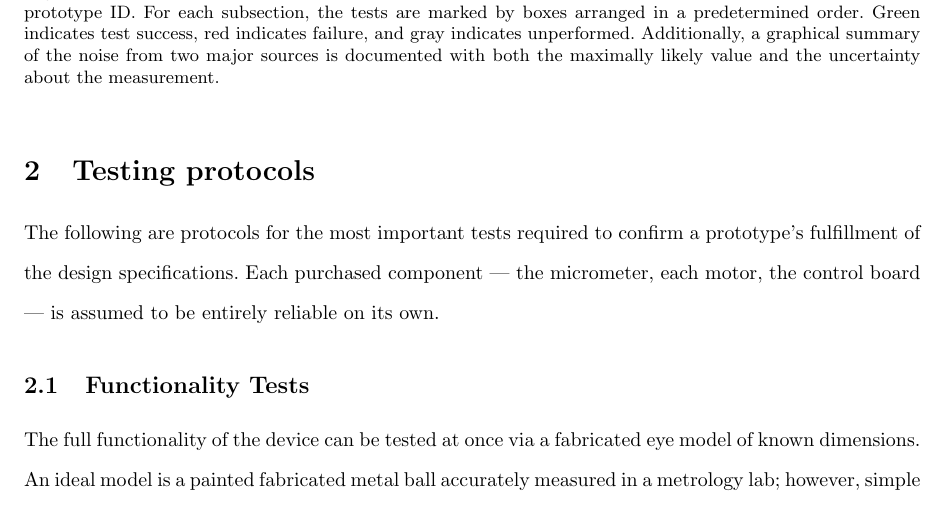
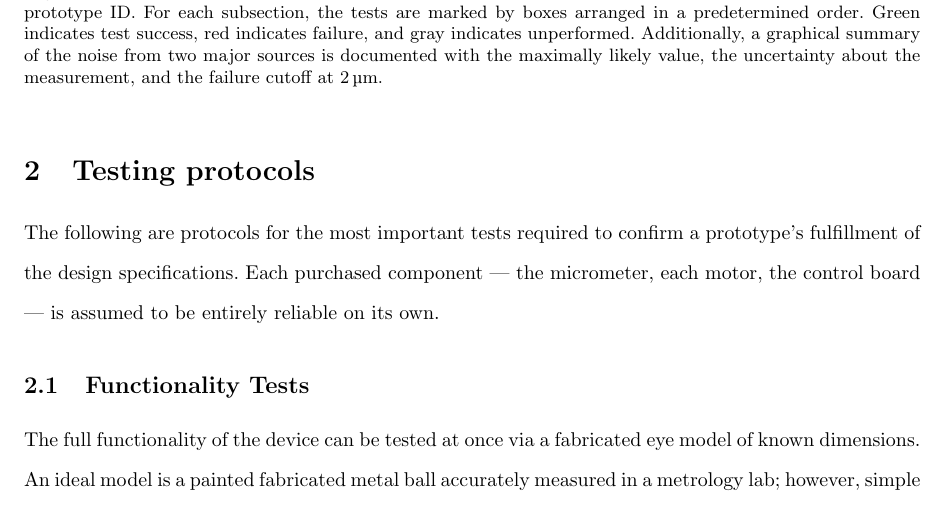
Before and after one commit to tel/4601, a LaTeX document (testing/testing.tex): part of page 6 of 12, cut so that both start at the same text. Compiled offline with pdfLaTeX.

Commit message:
* testing/testing.tex: Added a note in the figure caption about the red line cutoffs

```diff
--- a/testing/testing.tex
+++ b/testing/testing.tex
@@ -77,7 +77,7 @@ Due to the sequential nature of the full testing protocol, the progress of a giv
   \centering
   \includegraphics[width=\linewidth]{../img/testing_summary}
   \figcaption{\textbf{Example testing summary figure:}
-  Each test of any given prototype is indexed by date and prototype ID. For each subsection, the tests are marked by boxes arranged in a predetermined order. Green indicates test success, red indicates failure, and gray indicates unperformed. Additionally, a graphical summary of the noise from two major sources is documented with both the maximally likely value and the uncertainty about the measurement.}
+  Each test of any given prototype is indexed by date and prototype ID. For each subsection, the tests are marked by boxes arranged in a predetermined order. Green indicates test success, red indicates failure, and gray indicates unperformed. Additionally, a graphical summary of the noise from two major sources is documented with the maximally likely value, the uncertainty about the measurement, and the failure cutoff at \SI{2}{\micro m}.}
   \label{fig:summary}
 \end{figure}
 
```
